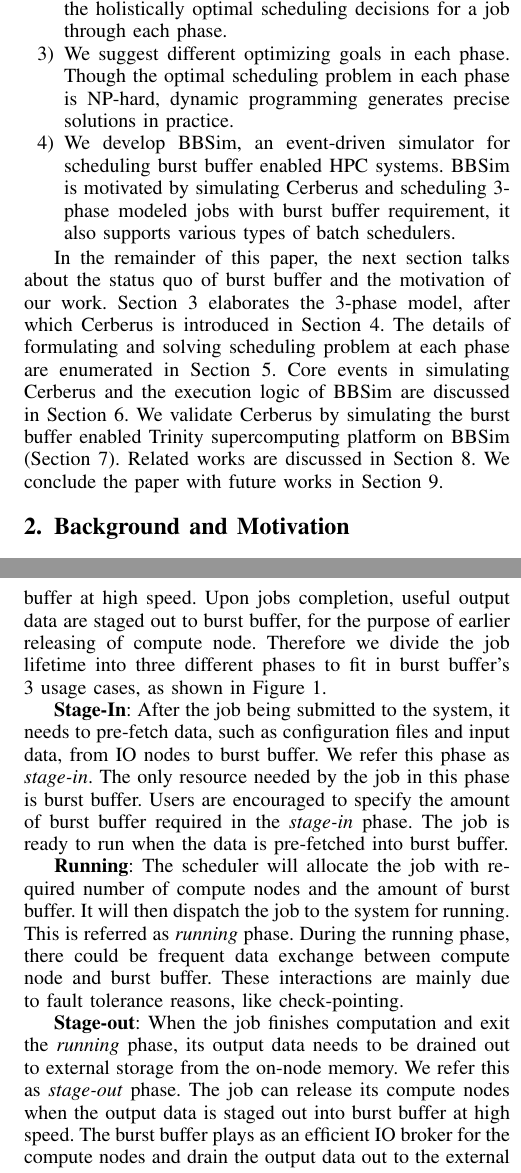
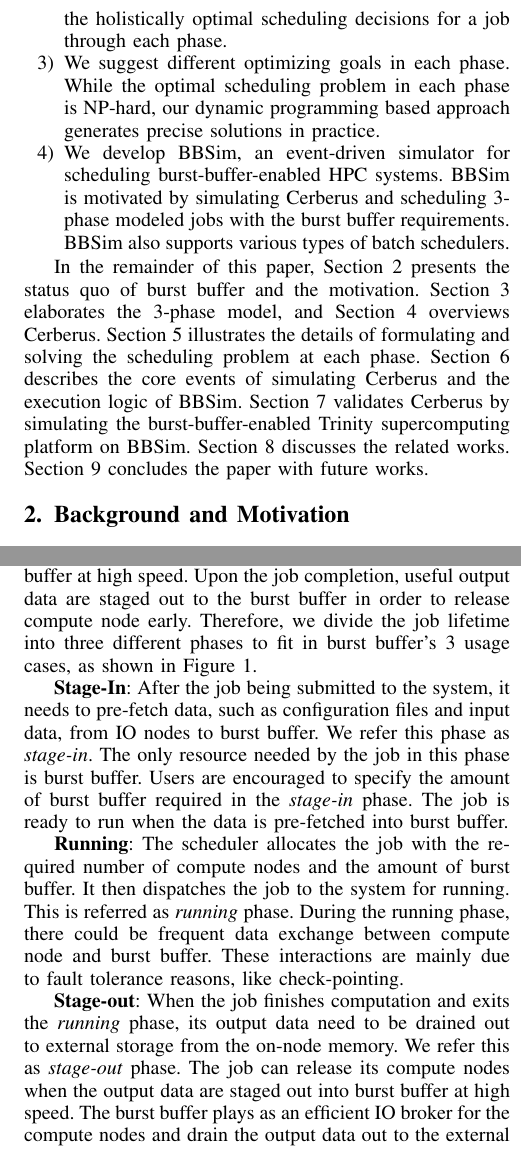
Before and after one commit to littlepretty/Cluster2016, a LaTeX paper (bbscheduler.tex, which reads intro.tex, model.tex): two parts of the columns of pages 2 and 3 of 11, joined at a grey line, cut so that both start at the same text. Compiled offline with pdfLaTeX; a missing font is replaced by an installed copy or a similar font; a LaTeX package or settings file that is missing is left out.

Commit message:
intro and abstract one more time

```diff
--- a/intro.tex
+++ b/intro.tex
@@ -160,27 +155,22 @@ Our contributions are summarized as follows:
-                Dividing the lifetime of a user job to different phases,
+                a burst-buffer-aware batch scheduler for 3-phase modeled jobs.
+                Dividing the lifetime of a user job to different phases, and
                 Cerberus can make the holistically optimal scheduling decisions
                 for a job through each phase.
         \item   We suggest different optimizing goals in each phase.
-                Though the optimal scheduling problem in each phase is NP-hard,
-                dynamic programming generates precise solutions
+                While the optimal scheduling problem in each phase is NP-hard,
+                our dynamic programming based approach generates precise solutions
                 in practice.
         \item   We develop BBSim, an event-driven simulator for scheduling
-                burst buffer enabled HPC systems.
+                burst-buffer-enabled HPC systems.
                 BBSim is motivated by simulating Cerberus and scheduling
-                3-phase modeled jobs with burst buffer requirement,
-                it also supports various types of batch schedulers.
+                3-phase modeled jobs with the burst buffer requirements.
+                BBSim also supports various types of batch schedulers.
 \end{enumerate}
 
 
-In the remainder of this paper,
-the next section talks about the status quo of burst buffer and
-the motivation of our work.
-Section~\ref{Sec:Model} elaborates the 3-phase model,
-after which Cerberus is introduced in Section~\ref{Sec:Scheduler}.
-The details of formulating and solving scheduling problem
-at each phase are enumerated in Section~\ref{Sec:Opt}.
-Core events in simulating Cerberus and the execution logic of BBSim are discussed in Section~\ref{Sec:Simulation}.
-We validate Cerberus by simulating the burst buffer enabled
-Trinity supercomputing platform on BBSim (Section~\ref{Sec:Experiments}).
-Related works are discussed in Section~\ref{Sec:RelatedWorks}.
-We conclude the paper with future works in Section~\ref{Sec:Conclusion}.
+In the remainder of this paper, Section 2 presents the status quo of burst buffer and
+the motivation.
+Section~\ref{Sec:Model} elaborates the 3-phase model, and Section~\ref{Sec:Scheduler} overviews Cerberus.
+Section~\ref{Sec:Opt} illustrates the details of formulating and solving the scheduling problem at each phase. Section~\ref{Sec:Simulation} describes the core events of simulating Cerberus and the execution logic of BBSim. Section~\ref{Sec:Experiments} validates Cerberus by simulating the burst-buffer-enabled
+Trinity supercomputing platform on BBSim. Section~\ref{Sec:RelatedWorks} discusses the related works.
+Section~\ref{Sec:Conclusion} concludes the paper with future works.
--- a/model.tex
+++ b/model.tex
@@ -57,9 +58,8 @@ Applications can benefit from burst buffer in 3 major ways\cite{BBUseCase}.
 Before execution, job pre-fetch data from external storage to burst buffer.
 When jobs start running on compute nodes,
 they could burst the checkpoint data to burst buffer at high speed.
-Upon jobs completion, useful output data are staged out to burst buffer,
-for the purpose of earlier releasing of compute node.
-Therefore we divide the job lifetime into three different phases to
+Upon the job completion, useful output data are staged out to the burst buffer in order to release compute node early.
+Therefore, we divide the job lifetime into three different phases to
 fit in burst buffer's 3 usage cases,
 as shown in Figure~\ref{Fig:CerberusQueues}.
 
@@ -70,18 +70,18 @@ as shown in Figure~\ref{Fig:CerberusQueues}.
          Users are encouraged to specify the amount of burst buffer required in the \textit{stage-in} phase.
          The job is ready to run when the data is pre-fetched into burst buffer.
 
-\textbf{Running}: The scheduler will allocate the job with required
+\textbf{Running}: The scheduler allocates the job with the required
          number of compute nodes and the amount of burst buffer.
-         It will then dispatch the job to the system for running.
+         It then dispatches the job to the system for running.
          This is referred as \textit{running} phase.
          During the running phase, there could be frequent data exchange
          between compute node and burst buffer.
          These interactions are mainly due to fault tolerance reasons, like check-pointing.
 
 \textbf{Stage-out}: When the job finishes computation and
-         exit the \textit{running} phase, its output data needs to be drained out
+         exits the \textit{running} phase, its output data need to be drained out
          to external storage from the on-node memory. We refer this as \textit{stage-out} phase.
-         The job can release its compute nodes when the output data is staged out
+         The job can release its compute nodes when the output data are staged out
          into burst buffer at high speed. The burst buffer plays as an efficient
          IO broker for the compute nodes and drain the output data out to the external storage.
 
```
Also changed, not shown: bbscheduler.tex (+4 -5 lines), intro.tex (49 more changed lines), model.tex (9 more changed lines).
